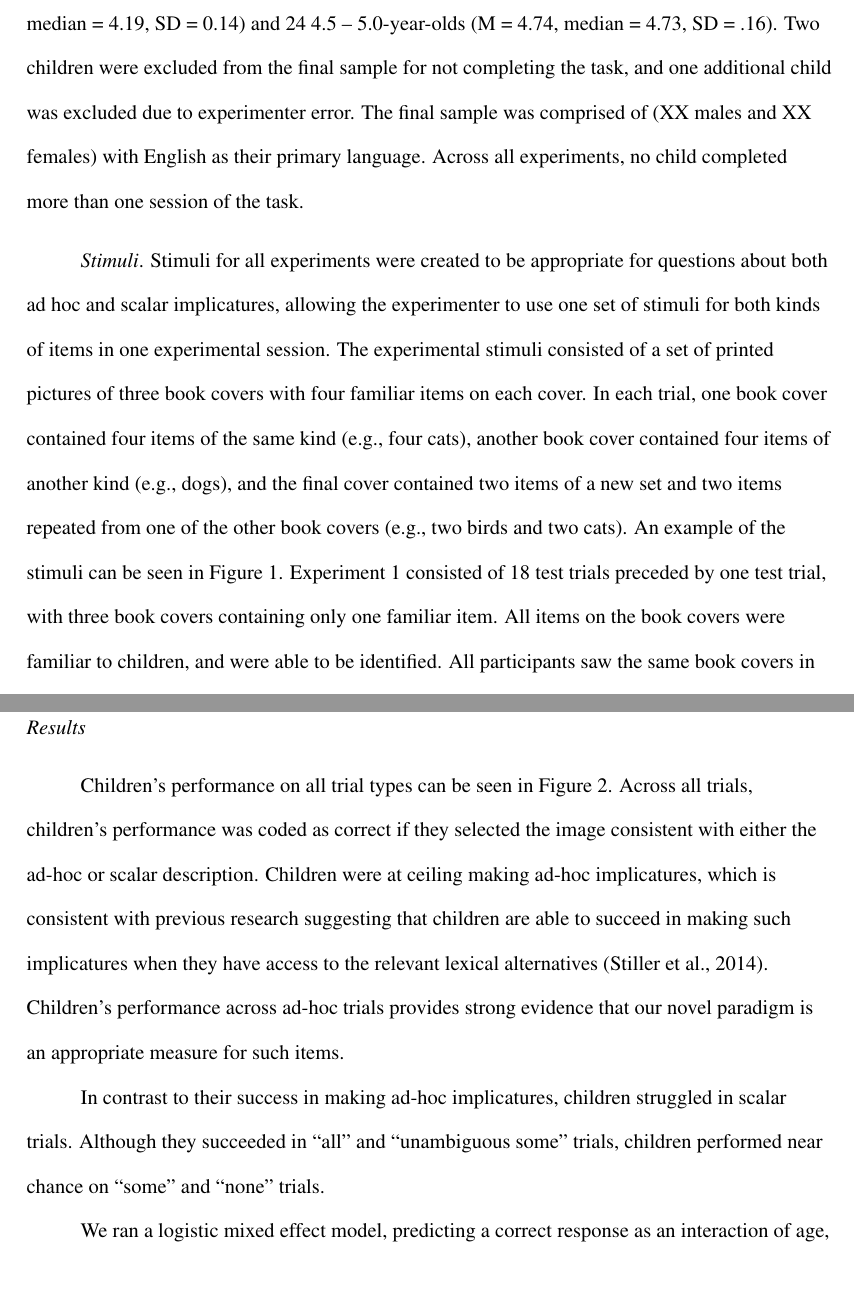
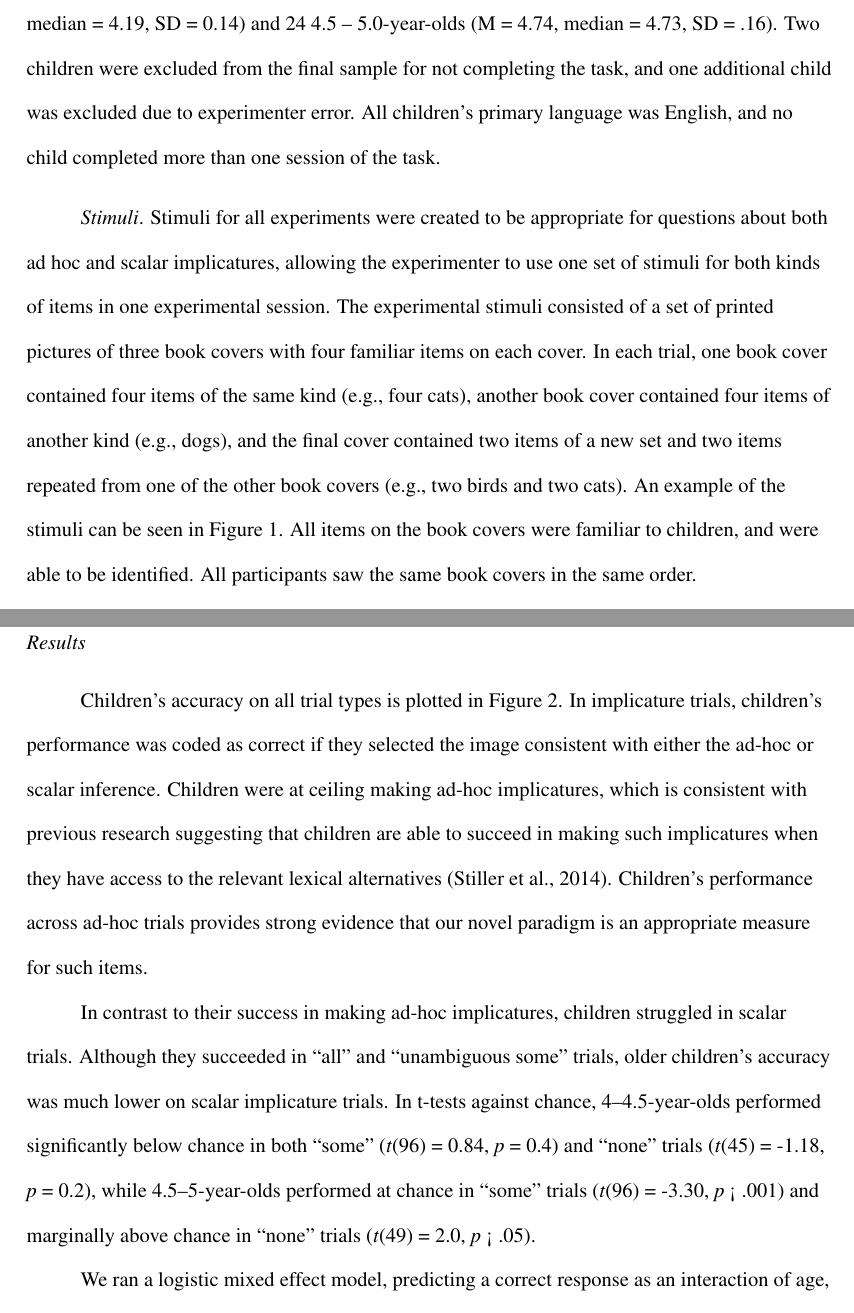
Before and after one commit to rosemschneider/si_paper, a LaTeX paper (paper/SI_draft.tex): two parts of pages 9 and 13 of 33, joined at a grey line, cut so that both start at the same text, the shorter picture padded with empty space. Compiled offline with pdfLaTeX.

Commit message:
adding stats

```diff
--- a/paper/SI_draft.tex
+++ b/paper/SI_draft.tex
@@ -84,10 +84,10 @@ Given the difficulty in equating results on children's computation of implicatur
 
 \subsection{Methods}
 
-\subsubsection{Participants} A planned sample of 48 children was recruited from a university preschool. These children were drawn from two age groups: twenty-four 4.0 -- 4.5-year-olds (M = 4;2, median = 4.19, SD = 0.14) and 24 4.5 -- 5.0-year-olds (M = 4.74, median = 4.73, SD = .16). Two children were excluded from the final sample for not completing the task, and one additional child was excluded due to experimenter error. The final sample was comprised of (XX males and XX females) with English as their primary language. Across all experiments, no child completed more than one session of the task.
+\subsubsection{Participants} A planned sample of 48 children was recruited from a university preschool. These children were drawn from two age groups: twenty-four 4.0 -- 4.5-year-olds (M = 4;2, median = 4.19, SD = 0.14) and 24 4.5 -- 5.0-year-olds (M = 4.74, median = 4.73, SD = .16). Two children were excluded from the final sample for not completing the task, and one additional child was excluded due to experimenter error. All children's primary language was English, and no child completed more than one session of the task.
 
 \subsubsection{Stimuli}
-Stimuli for all experiments were created to be appropriate for questions about both ad hoc and scalar implicatures, allowing the experimenter to use one set of stimuli for both kinds of items in one experimental session. The experimental stimuli consisted of a set of printed pictures of three book covers with four familiar items on each cover. In each trial, one book cover contained four items of the same kind (e.g., four cats), another book cover contained four items of another kind (e.g., dogs), and the final cover contained two items of a new set and two items repeated from one of the other book covers (e.g., two birds and two cats). An example of the stimuli can be seen in Figure \ref{fig:demo}. Experiment 1 consisted of 18 test trials preceded by one test trial, with three book covers containing only one familiar item. All items on the book covers were familiar to children, and were able to be identified. All participants saw the same book covers in the same order.
+Stimuli for all experiments were created to be appropriate for questions about both ad hoc and scalar implicatures, allowing the experimenter to use one set of stimuli for both kinds of items in one experimental session. The experimental stimuli consisted of a set of printed pictures of three book covers with four familiar items on each cover. In each trial, one book cover contained four items of the same kind (e.g., four cats), another book cover contained four items of another kind (e.g., dogs), and the final cover contained two items of a new set and two items repeated from one of the other book covers (e.g., two birds and two cats). An example of the stimuli can be seen in Figure \ref{fig:demo}. All items on the book covers were familiar to children, and were able to be identified. All participants saw the same book covers in the same order.
 
 \begin{figure}
  \begin{center}
@@ -138,9 +138,9 @@ All participants saw image sets in the same order; however, these image sets wer
  \end{center}
 \end{figure}
 
-Children's performance on all trial types can be seen in Figure \ref{fig:exp1_perf}. Across all trials, children's performance was coded as correct if they selected the image consistent with either the ad-hoc or scalar description. Children were at ceiling making ad-hoc implicatures, which is consistent with previous research suggesting that children are able to succeed in making such implicatures when they have access to the relevant lexical alternatives \cite{stiller2014}. Children's performance across ad-hoc trials provides strong evidence that our novel paradigm is an appropriate measure for such items.
+Children's accuracy on all trial types is plotted in Figure \ref{fig:exp1_perf}. In implicature trials, children's performance was coded as correct if they selected the image consistent with either the ad-hoc or scalar inference. Children were at ceiling making ad-hoc implicatures, which is consistent with previous research suggesting that children are able to succeed in making such implicatures when they have access to the relevant lexical alternatives \cite{stiller2014}. Children's performance across ad-hoc trials provides strong evidence that our novel paradigm is an appropriate measure for such items.
 
-In contrast to their success in making ad-hoc implicatures, children struggled in scalar trials. Although they succeeded in ``all'' and ``unambiguous some'' trials, children performed near chance on ``some'' and ``none'' trials.
+In contrast to their success in making ad-hoc implicatures, children struggled in scalar trials. Although they succeeded in ``all'' and ``unambiguous some'' trials, older children's accuracy was much lower on scalar implicature trials. In t-tests against chance, 4--4.5-year-olds performed significantly below chance in both ``some'' (\emph{t}(96) = 0.84, \emph{p} = 0.4}) and ``none'' trials (\emph{t}(45) = -1.18, \emph{p} = 0.2), while 4.5--5-year-olds performed at chance in ``some'' trials (\emph{t}(96) = -3.30, \emph{p} < .001) and marginally above chance in ``none'' trials (\emph{t}(49) = 2.0, \emph{p} < .05).
 
 %This is lifted directly from Ali's cogsci paper
 We ran a logistic mixed effect model, predicting a correct response as an interaction of age, condition (ad-hoc or scalar) and trial type (implicature or control), with random effects of participant and trial type. We found that performance was slightly lower for scalar trials than ad-hoc trials ($\beta$= --8.02, \textit{p} = .09), and that there was a significant interaction between condition and trial type, such that performance was significantly worse on scalar implicature trials ($\beta$= 16.45, \textit{p} \textless  .02). We also found a significant 3-way interaction between condition, trial type, and age, such that performance on scalar implicature trials decreased with age ($\beta$ = --4.16, \textit{p} \textless  .01). There were no significant effects of adding trial order (trials in the first half vs. second half of the experiment), indicating that performance did not change throughout the course of the experiment.
```
Also changed, not shown: paper/SI_draft.tex (10 more changed lines).
